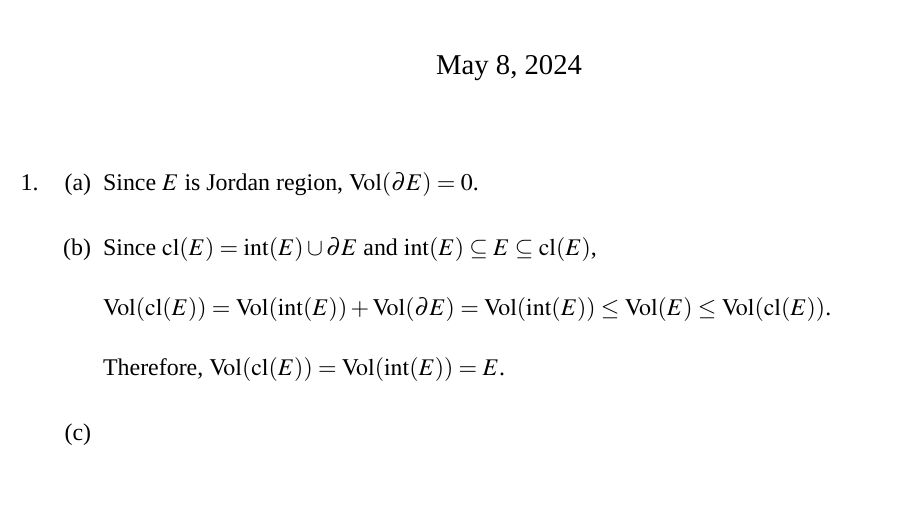
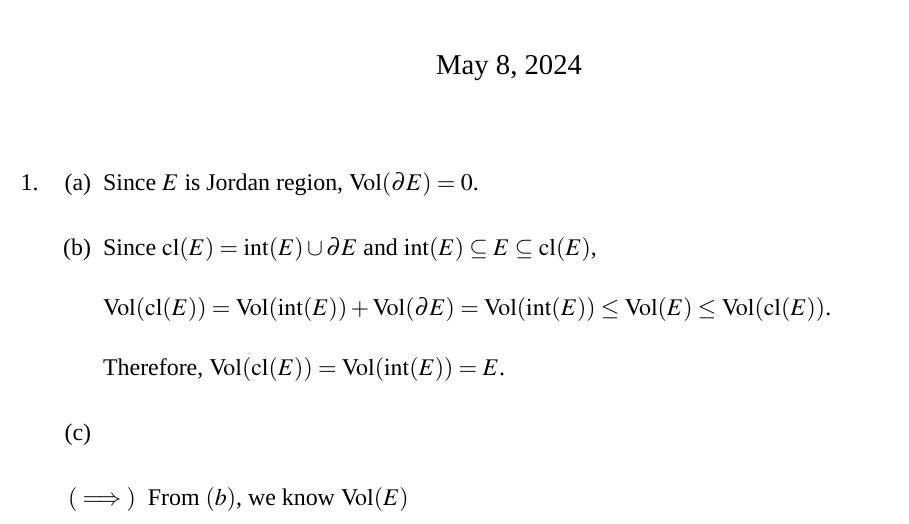
Before and after one commit to qixsc/HW-of-Intro-of-Analysis-II-, a LaTeX problem sheet (HW12/HW12.tex): part of the page, cut so that both start at the same text. Compiled offline with XeLaTeX; a missing font is replaced by an installed copy or a similar font.

Commit message:
May 8, 2024, 10:19 PM

```diff
--- a/HW12/HW12.tex
+++ b/HW12/HW12.tex
@@ -47,7 +47,10 @@
 
         Therefore, $\volumn(\closure(E)) = \volumn(\interior(E)) = E$.
 
-        \item
+        \item $\ $
+        \begin{enumerate}
+            \item[$(\implies)$] From $(b)$, we know $\volumn(E)$
+        \end{enumerate}
     \end{enumerate}
 \end{enumerate}
 \end{document}
```
Also changed, not shown: HW12/HW12.pdf.
